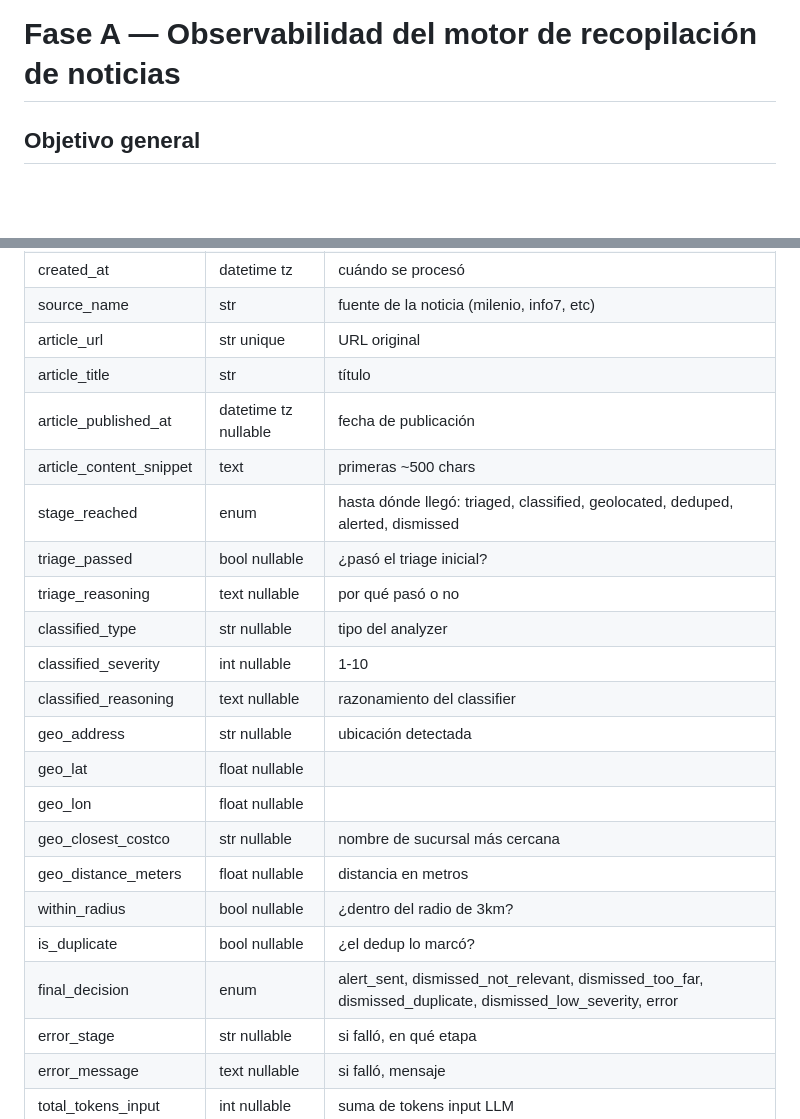
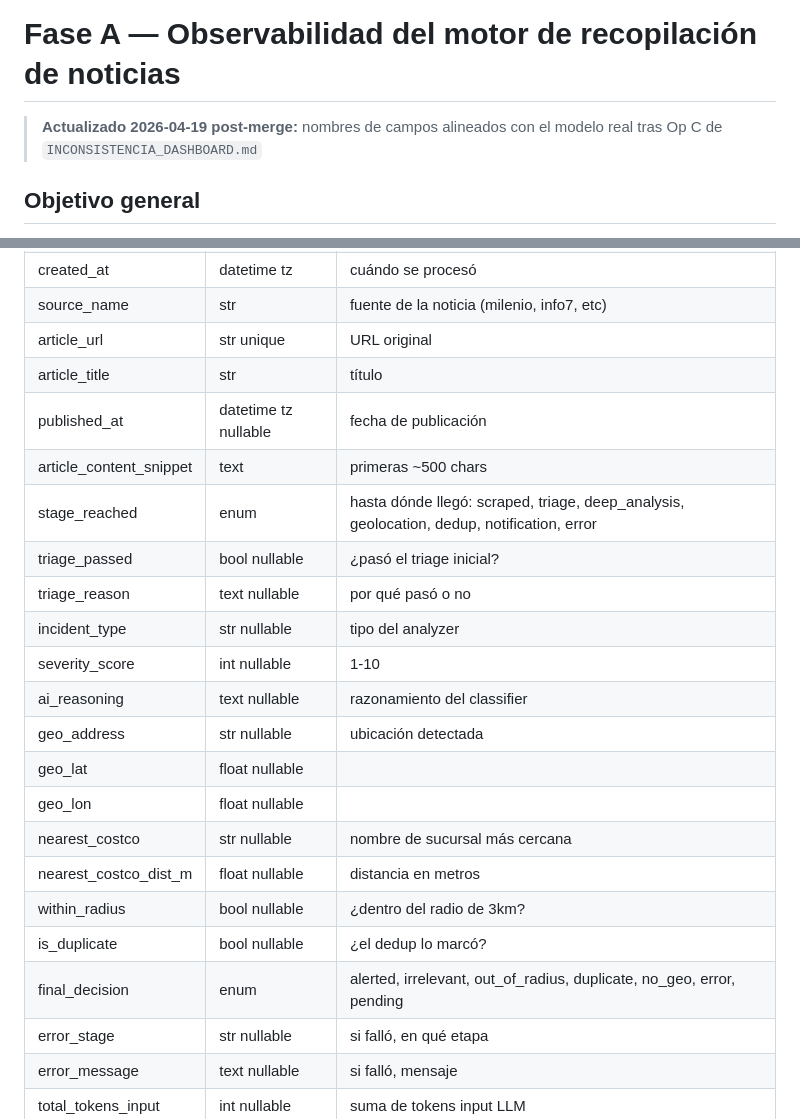
Before and after one commit to Eugeh13/costco-news-monitor, a Markdown page: FASE_A.md, 2 parts joined by grey strips. Drawn GitHub-style; blank space fills up the shorter version.

Commit message:
docs(fase-a): align FASE_A.md field names with real model (Op C)

```diff
--- a/FASE_A.md
+++ b/FASE_A.md
@@ -1,4 +1,6 @@
 # Fase A — Observabilidad del motor de recopilación de noticias
+
+> **Actualizado 2026-04-19 post-merge:** nombres de campos alineados con el modelo real tras Op C de `INCONSISTENCIA_DASHBOARD.md`
 
 ## Objetivo general
 
@@ -35,22 +37,22 @@ Cada vez que el motor procesa una noticia, se guarda UN registro con:
 | source_name | str | fuente de la noticia (milenio, info7, etc) |
 | article_url | str unique | URL original |
 | article_title | str | título |
-| article_published_at | datetime tz nullable | fecha de publicación |
+| published_at | datetime tz nullable | fecha de publicación |
 | article_content_snippet | text | primeras ~500 chars |
-| stage_reached | enum | hasta dónde llegó: triaged, classified, geolocated, deduped, alerted, dismissed |
+| stage_reached | enum | hasta dónde llegó: scraped, triage, deep_analysis, geolocation, dedup, notification, error |
 | triage_passed | bool nullable | ¿pasó el triage inicial? |
-| triage_reasoning | text nullable | por qué pasó o no |
-| classified_type | str nullable | tipo del analyzer |
-| classified_severity | int nullable | 1-10 |
-| classified_reasoning | text nullable | razonamiento del classifier |
+| triage_reason | text nullable | por qué pasó o no |
+| incident_type | str nullable | tipo del analyzer |
+| severity_score | int nullable | 1-10 |
+| ai_reasoning | text nullable | razonamiento del classifier |
 | geo_address | str nullable | ubicación detectada |
 | geo_lat | float nullable | |
 | geo_lon | float nullable | |
-| geo_closest_costco | str nullable | nombre de sucursal más cercana |
-| geo_distance_meters | float nullable | distancia en metros |
+| nearest_costco | str nullable | nombre de sucursal más cercana |
+| nearest_costco_dist_m | float nullable | distancia en metros |
 | within_radius | bool nullable | ¿dentro del radio de 3km? |
 | is_duplicate | bool nullable | ¿el dedup lo marcó? |
-| final_decision | enum | alert_sent, dismissed_not_relevant, dismissed_too_far, dismissed_duplicate, dismissed_low_severity, error |
+| final_decision | enum | alerted, irrelevant, out_of_radius, duplicate, no_geo, error, pending |
 | error_stage | str nullable | si falló, en qué etapa |
 | error_message | text nullable | si falló, mensaje |
 | total_tokens_input | int nullable | suma de tokens input LLM |
```
